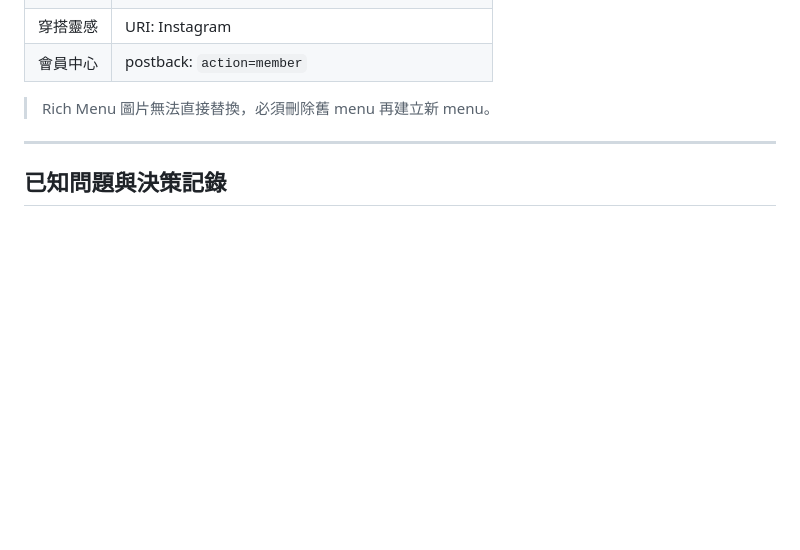
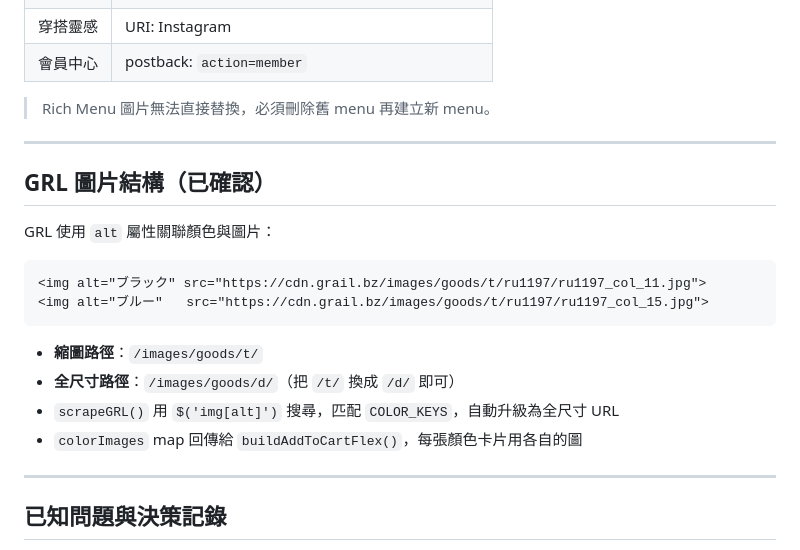
Before and after one commit to PFRoger/grl-line-bot, a Markdown page: CLAUDE.md, the part around the change. Drawn GitHub-style; blank space fills up the shorter version.

Commit message:
docs: update CLAUDE.md with GRL image CDN structure
Co-Authored-By: Claude Sonnet 4.6 <noreply@anthropic.com>

````diff
--- a/CLAUDE.md
+++ b/CLAUDE.md
@@ -138,6 +138,20 @@ https://www.emacloz.com/fetch_area_data_from_django?cityName=台北市&areaName=
 
 ---
 
+## GRL 圖片結構（已確認）
+
+GRL 使用 `alt` 屬性關聯顏色與圖片：
+```html
+<img alt="ブラック" src="https://cdn.grail.bz/images/goods/t/ru1197/ru1197_col_11.jpg">
+<img alt="ブルー"   src="https://cdn.grail.bz/images/goods/t/ru1197/ru1197_col_15.jpg">
+```
+- **縮圖路徑**：`/images/goods/t/`
+- **全尺寸路徑**：`/images/goods/d/`（把 `/t/` 換成 `/d/` 即可）
+- `scrapeGRL()` 用 `$('img[alt]')` 搜尋，匹配 `COLOR_KEYS`，自動升級為全尺寸 URL
+- `colorImages` map 回傳給 `buildAddToCartFlex()`，每張顏色卡片用各自的圖
+
+---
+
 ## 已知問題與決策記錄
 
 - **`vercel login` 在此機器失效**：Windows 使用者名稱「太豐」含中文，造成 HTTP header 錯誤。改用 Token 或 GitHub 自動部署。
````
